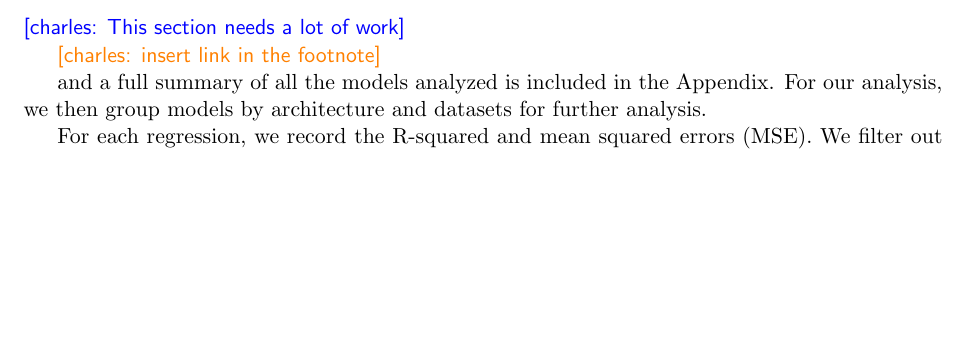
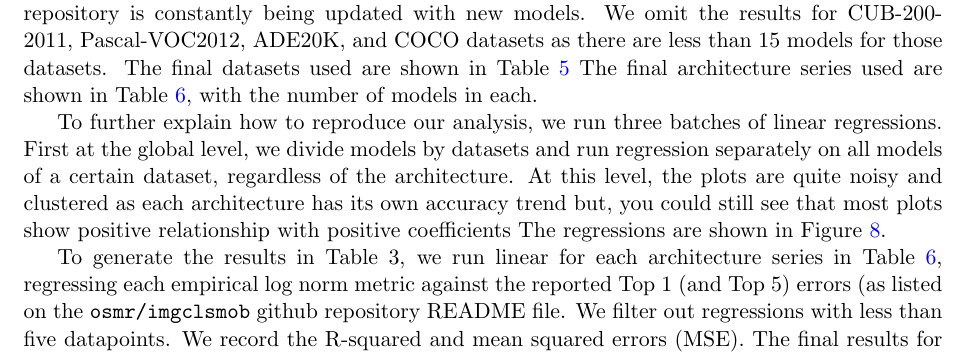
Before and after one commit to CalculatedContent/ww-trends-2020, a LaTeX paper (empirical2_TRfmt.tex, which reads appendix.tex): part of page 18 of 21, cut at the place of the change, the shorter picture padded with empty space. Compiled offline with pdfLaTeX.

Commit message:
appendix

```diff
--- a/appendix.tex
+++ b/appendix.tex
@@ -80,22 +84,16 @@ Figure & Notebook \\
 
-\charles{This section needs a lot of work}
+We attempt to run linear regressions for all pyTorch models for each architecture series for all datasets provided.
+There are over $450$ models in all, and we note that the \texttt{osmr/imgclsmob} repository is constantly being updated with new models.
+We omit the results for CUB-200-2011, Pascal-VOC2012, ADE20K, and COCO datasets as there are less than 15 models
+for those datasets. The final datasets used are shown in Table~\ref{table:datasets}
+The final architecture series used are shown in  Table~\ref{table:architectures}, with the number of models in each.
 
+To further explain how to reproduce our analysis, we run three batches of linear regressions. First at the global level, we divide models by datasets and run regression separately on all models of a certain dataset, regardless of the architecture. At this level, the plots are quite noisy and clustered as each architecture has its own accuracy trend but, you could still see that most plots show positive relationship with positive coefficients
+The regressions are shown in Figure~\ref{fig:DSalphas}.
 
-\serena{insert link in the footnote}
-
-and a full summary of all the models analyzed is included in the Appendix. For our analysis, we then group models by architecture and datasets for further analysis.
-
-
-%To further refine our analysis, we run three batches of linear regressions. First at the global level, we divide models by datasets and run regression separately on all models of a certain dataset, regardless of the architecture. At this level, the plots are quite noisy and clustered as each architecture has its own accuracy trend but, you could still see that most plots show positive relationship with positive coefficients
-
-%\serena{see examples in Figure X}
-
-%(Here we omit the results for CUB-200-2011, Pascal-VOC2012, ADE20K, and COCO datasets as there are less than 15 models for those datasets and thus the regression is less statistically significant)
-
-%\serena{insert plots for Figure X}
-
-%e compite the regression R-squared and RMSE  for models of each architecture-datasets combination, which shows the relationship between the progression of the model accuracy and Weightwatcher metrics more clearly and precisely. For example, as you could see in the Figure X2,
-
-%\serena{Add an example, UPDATE when we have the results from the new codes}
-
-For each regression, we record the R-squared and mean squared errors (MSE). We filter out regressions with less than five datapoints,
+To generate the results in Table 3, we run linear for each architecture series in Table~\ref{table:architectures},
+regressing each empirical log norm metric against the reported Top 1 (and Top 5) errors (as listed on the \texttt{osmr/imgclsmob} github
+repository README file.
+We filter out regressions with less than five datapoints.
+We record the R-squared and mean squared errors (MSE).
+The final results for all models is provided in the \texttt{XXXXXX}.
```
Also changed, not shown: appendix.tex (29 more changed lines).
